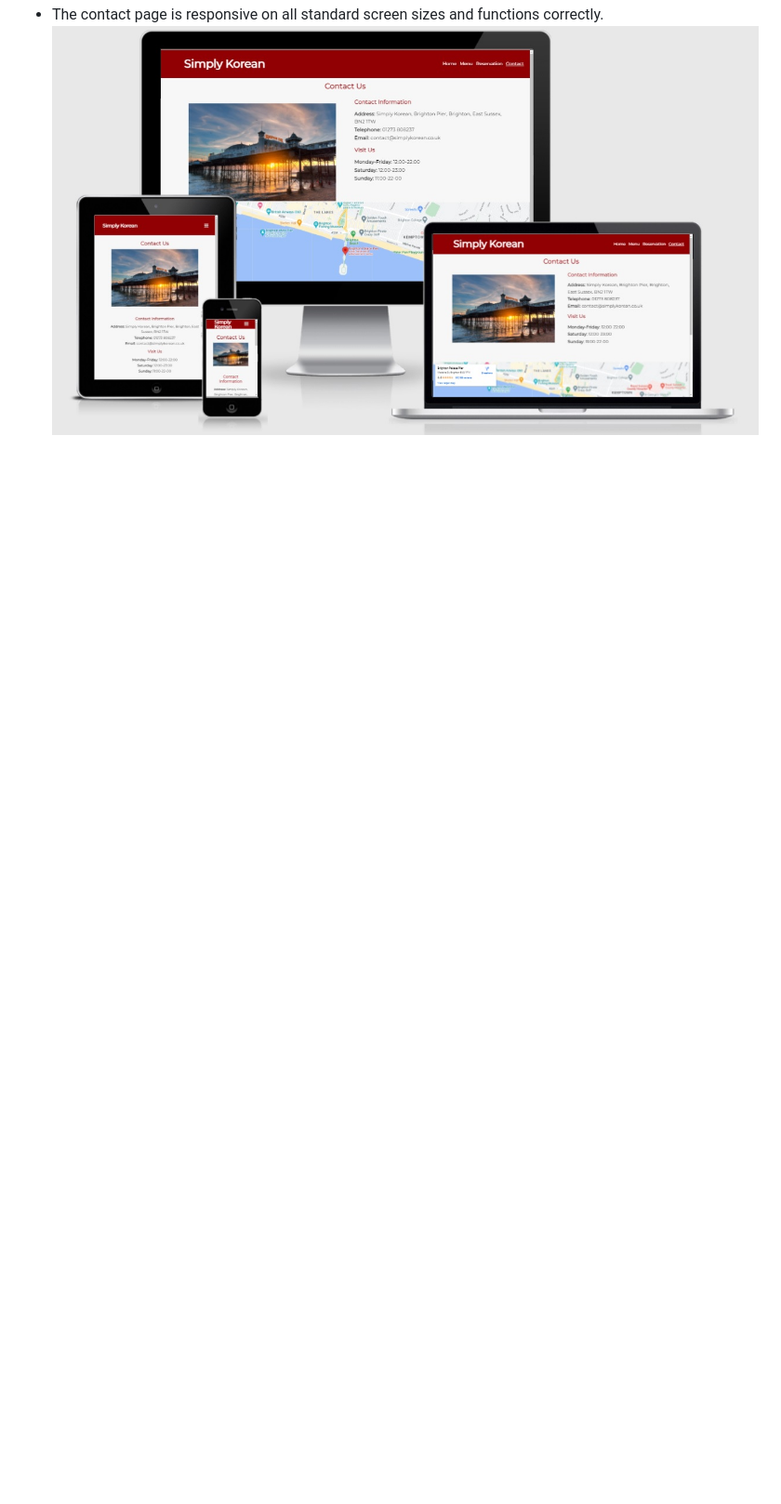
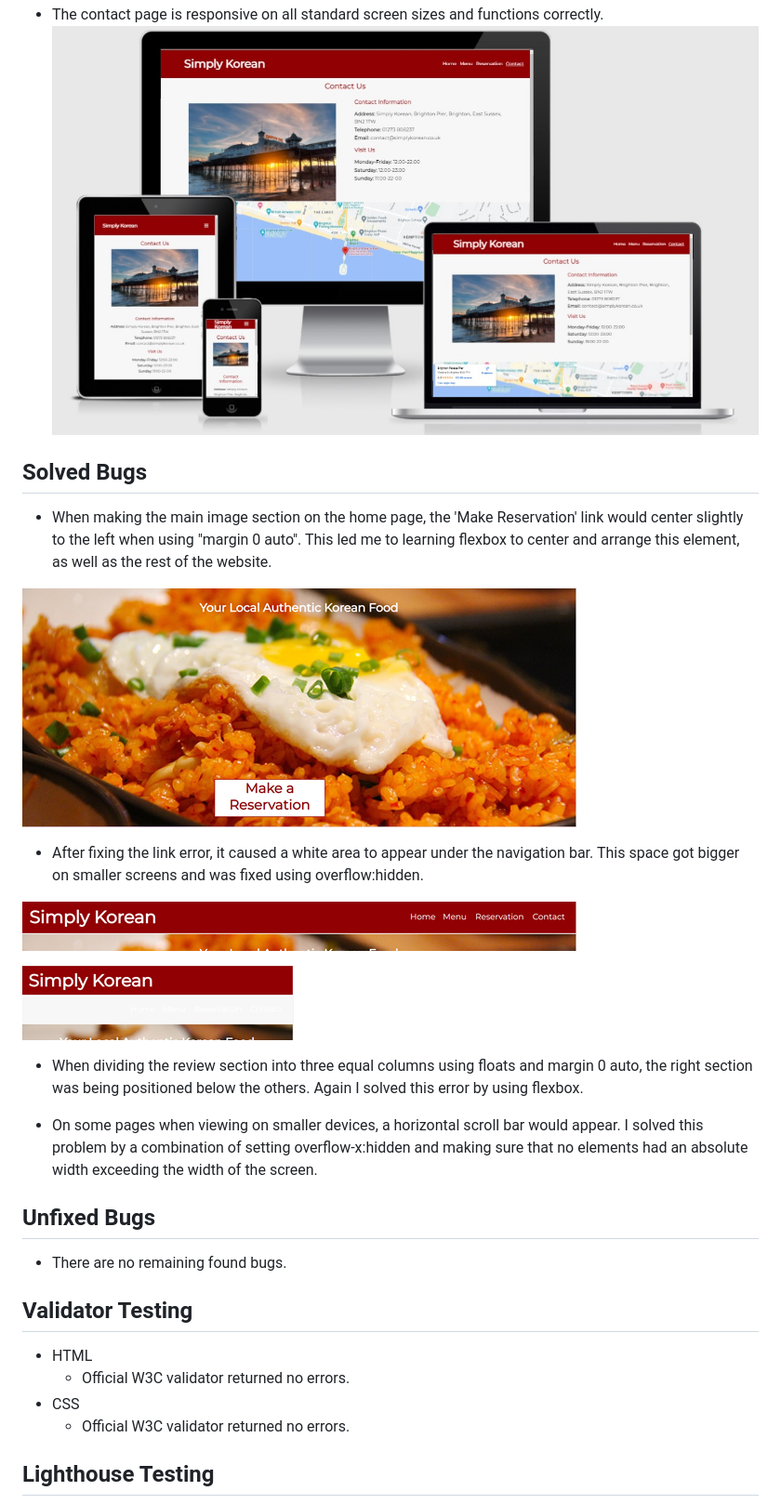
Before and after one commit to JamesMartin1998/HTML-CSS-Project, a Markdown page: README.md, the part around one of its changes. Shown at 93% size. Drawn GitHub-style; pictures changed too: assets/images/nav-error-mob.png (added), assets/images/nav-error.png (added), assets/images/reservation-error.png (added); blank space fills up the shorter version.

```diff
--- a/README.md
+++ b/README.md
@@ -89,3 +89,33 @@ Users on the website will be able to learn a little about Korean cuisine and see
 ![Responsive Reservation Page](/assets/images/responsive-reservation.jpg)
 - The contact page is responsive on all standard screen sizes and functions correctly.
 ![Responsive Contact Page](/assets/images/responsive-contact.jpg)
+
+## Solved Bugs
+
+- When making the main image section on the home page, the 'Make Reservation' link would center slightly to the left when using "margin 0 auto". This led me to learning flexbox to center and arrange this element, as well as the rest of the website.
+
+![Reservation Link Error](/assets/images/reservation-error.png)
+
+- After fixing the link error, it caused a white area to appear under the navigation bar. This space got bigger on smaller screens and was fixed using overflow:hidden.
+
+![Navigation White Space Error](/assets/images/nav-error.png)
+
+![Navigation White Space Error Mobile](/assets/images/nav-error-mob.png)
+
+- When dividing the review section into three equal columns using floats and margin 0 auto, the right section was being positioned below the others. Again I solved this error by using flexbox.
+
+- On some pages when viewing on smaller devices, a horizontal scroll bar would appear. I solved this problem by a combination of setting overflow-x:hidden and making sure that no elements had an absolute width exceeding the width of the screen.
+
+## Unfixed Bugs
+
+- There are no remaining found bugs.
+
+## Validator Testing
+
+- HTML
+    - Official W3C validator returned no errors.
+- CSS
+    - Official W3C validator returned no errors.
+
+## Lighthouse Testing
+
```
Also changed, not shown: other parts of README.md (+14 -0 lines), assets/images/brighton.jpeg, assets/images/lighthouse.png (added).
